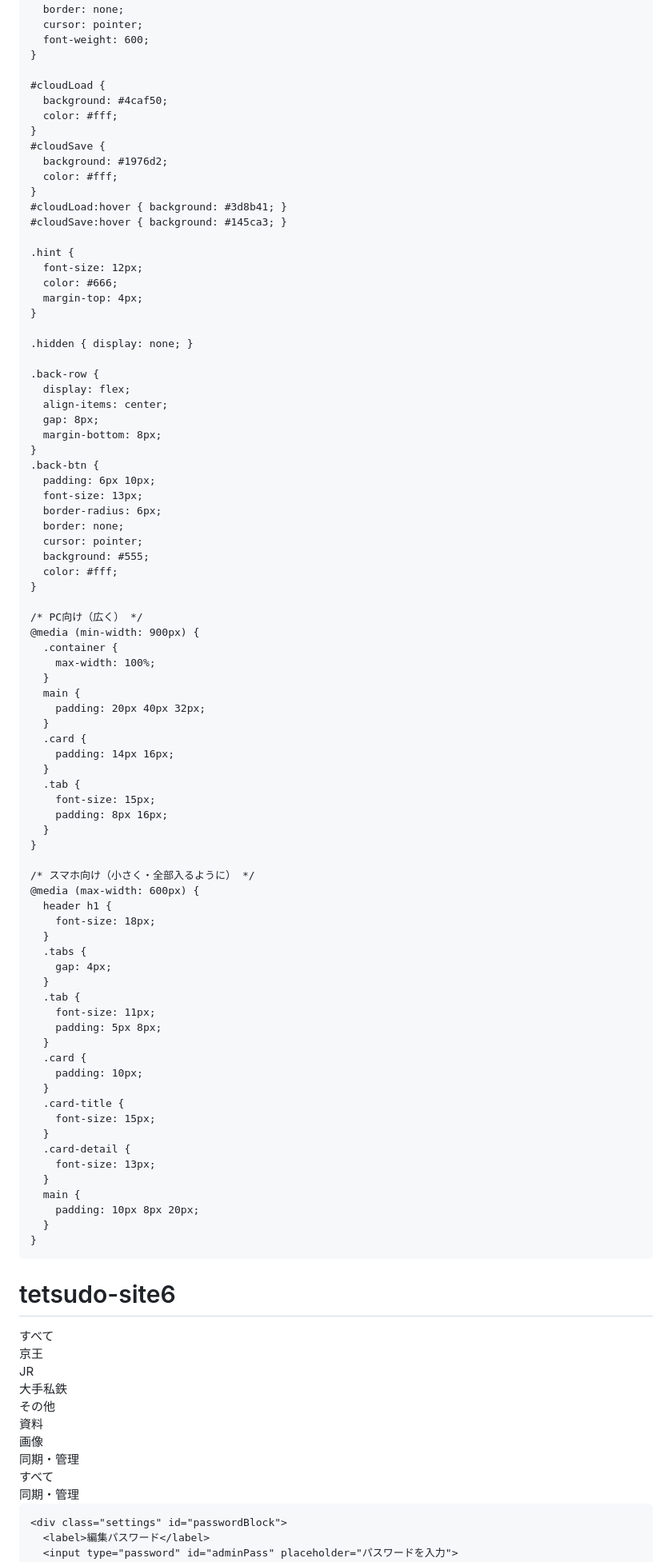
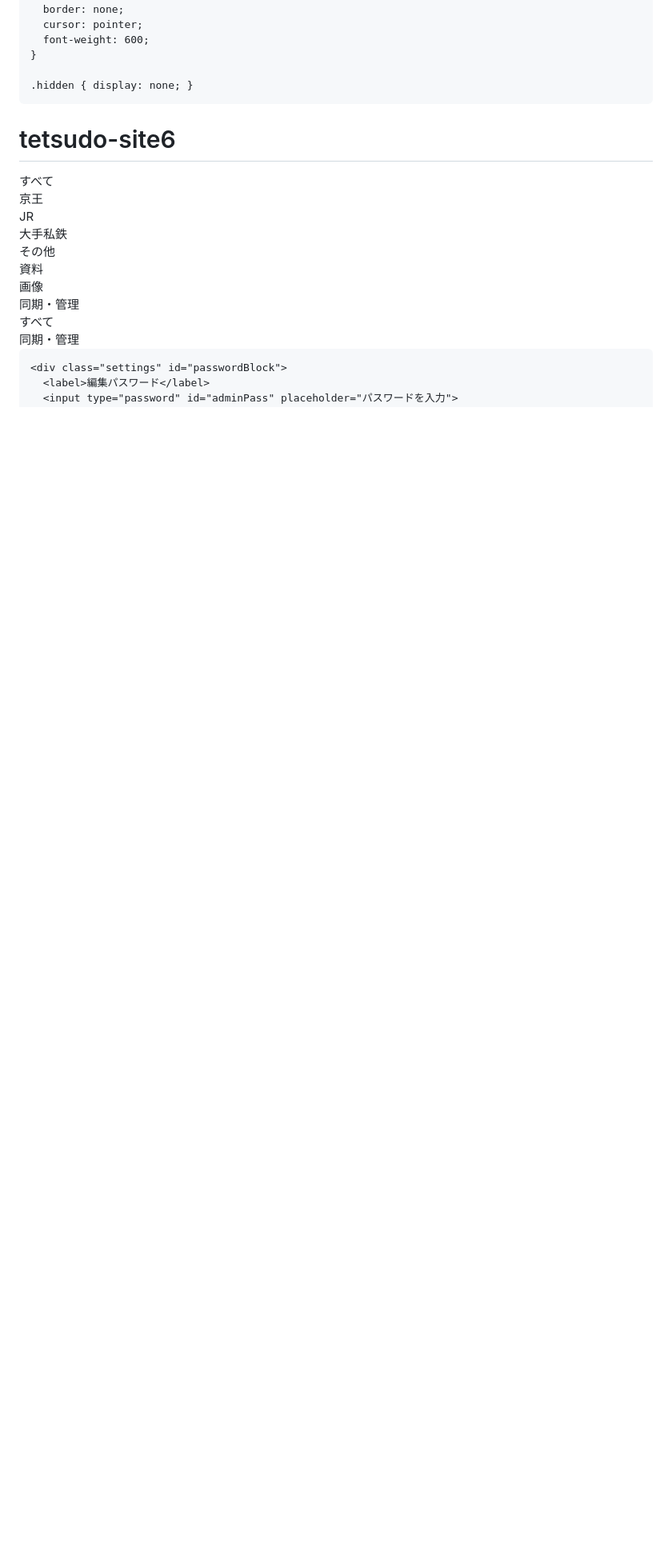
Before and after one commit to nogi2466-tech/tetsudo-site3, a Markdown page: README.md, the part around one of its changes. Shown at 80% size. Rendered like a GitHub page; blank space fills up the shorter version.

```diff
--- a/README.md
+++ b/README.md
@@ -184,83 +179,7 @@
       font-weight: 600;
     }
 
-    #cloudLoad {
-      background: #4caf50;
-      color: #fff;
-    }
-    #cloudSave {
-      background: #1976d2;
-      color: #fff;
-    }
-    #cloudLoad:hover { background: #3d8b41; }
-    #cloudSave:hover { background: #145ca3; }
-
-    .hint {
-      font-size: 12px;
-      color: #666;
-      margin-top: 4px;
-    }
-
     .hidden { display: none; }
-
-    .back-row {
-      display: flex;
-      align-items: center;
-      gap: 8px;
-      margin-bottom: 8px;
-    }
-    .back-btn {
-      padding: 6px 10px;
-      font-size: 13px;
-      border-radius: 6px;
-      border: none;
-      cursor: pointer;
-      background: #555;
-      color: #fff;
-    }
-
-    /* PC向け（広く） */
-    @media (min-width: 900px) {
-      .container {
-        max-width: 100%;
-      }
-      main {
-        padding: 20px 40px 32px;
-      }
-      .card {
-        padding: 14px 16px;
-      }
-      .tab {
-        font-size: 15px;
-        padding: 8px 16px;
-      }
-    }
-
-    /* スマホ向け（小さく・全部入るように） */
-    @media (max-width: 600px) {
-      header h1 {
-        font-size: 18px;
-      }
-      .tabs {
-        gap: 4px;
-      }
-      .tab {
-        font-size: 11px;
-        padding: 5px 8px;
-      }
-      .card {
-        padding: 10px;
-      }
-      .card-title {
-        font-size: 15px;
-      }
-      .card-detail {
-        font-size: 13px;
-      }
-      main {
-        padding: 10px 8px 20px;
-      }
-    }
   </style>
 </head>
 <body>
@@ -283,7 +202,6 @@
 <div class="search-bar">
   <input type="text" id="searchInput" placeholder="タイトルで検索…">
 </div>
-
 <main>
   <!-- 一覧画面 -->
   <div id="listSection">
```
Also changed, not shown: other parts of README.md (+6 -10 lines).
